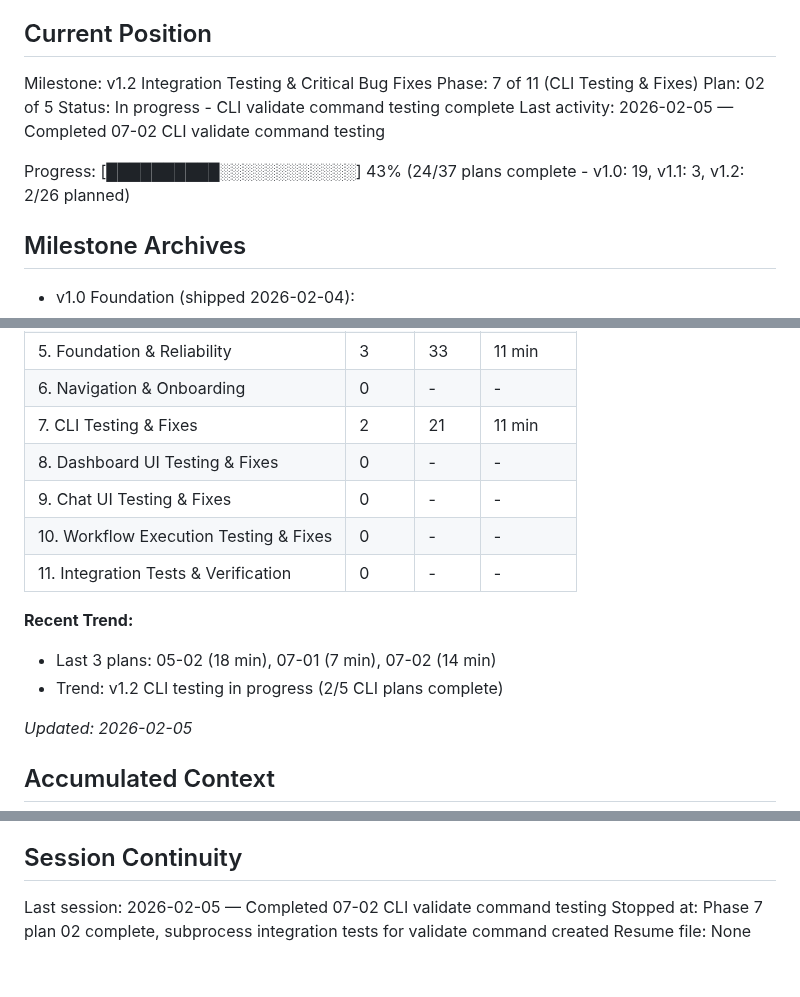
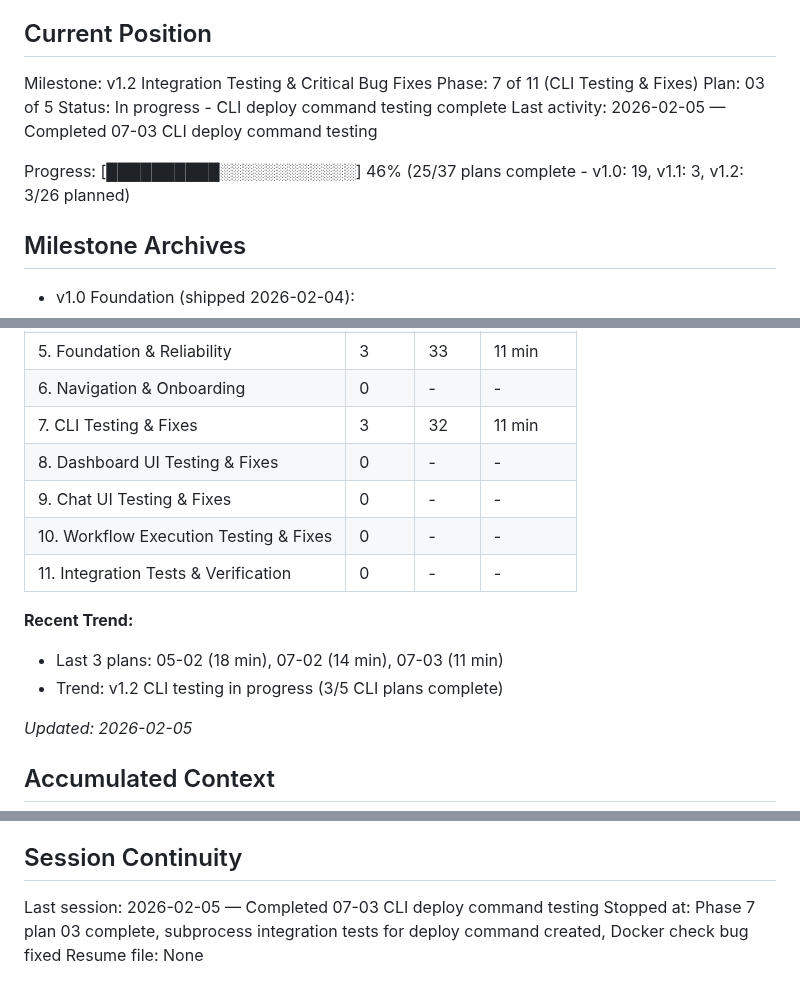
Before and after one commit to thatAverageGuy/configurable-agents, a Markdown page: .planning/STATE.md, 3 parts joined by grey strips. GitHub-like rendering.

Commit message:
docs(07-03): complete CLI deploy command testing plan
Tasks completed: 3/3
- Created subprocess integration tests for deploy command (15 tests)
- Fixed bug: generate-only mode now works without Docker installed
- Verified all error messages include actionable guidance

SUMMARY: .planning/phases/07-cli-testing-and-fixes/07-03-SUMMARY.md

```diff
--- a/.planning/STATE.md
+++ b/.planning/STATE.md
@@ -11,11 +11,11 @@ See: .planning/PROJECT.md (updated 2026-02-05)
 
 Milestone: v1.2 Integration Testing & Critical Bug Fixes
 Phase: 7 of 11 (CLI Testing & Fixes)
-Plan: 02 of 5
-Status: In progress - CLI validate command testing complete
-Last activity: 2026-02-05 — Completed 07-02 CLI validate command testing
+Plan: 03 of 5
+Status: In progress - CLI deploy command testing complete
+Last activity: 2026-02-05 — Completed 07-03 CLI deploy command testing
 
-Progress: [██████████░░░░░░░░░░░░] 43% (24/37 plans complete - v1.0: 19, v1.1: 3, v1.2: 2/26 planned)
+Progress: [██████████░░░░░░░░░░░░] 46% (25/37 plans complete - v1.0: 19, v1.1: 3, v1.2: 3/26 planned)
 
 ## Milestone Archives
 
@@ -44,15 +44,15 @@ Progress: [██████████░░░░░░░░░░░░] 4
 | 4. Advanced Capabilities | 3 | 151 | 50 min |
 | 5. Foundation & Reliability | 3 | 33 | 11 min |
 | 6. Navigation & Onboarding | 0 | - | - |
-| 7. CLI Testing & Fixes | 2 | 21 | 11 min |
+| 7. CLI Testing & Fixes | 3 | 32 | 11 min |
 | 8. Dashboard UI Testing & Fixes | 0 | - | - |
 | 9. Chat UI Testing & Fixes | 0 | - | - |
 | 10. Workflow Execution Testing & Fixes | 0 | - | - |
 | 11. Integration Tests & Verification | 0 | - | - |
 
 **Recent Trend:**
-- Last 3 plans: 05-02 (18 min), 07-01 (7 min), 07-02 (14 min)
-- Trend: v1.2 CLI testing in progress (2/5 CLI plans complete)
+- Last 3 plans: 05-02 (18 min), 07-02 (14 min), 07-03 (11 min)
+- Trend: v1.2 CLI testing in progress (3/5 CLI plans complete)
 
 *Updated: 2026-02-05*
 
@@ -91,6 +91,6 @@ Phase 7-11 systematically test each component, fix all failures, add real integr
 
 ## Session Continuity
 
-Last session: 2026-02-05 — Completed 07-02 CLI validate command testing
-Stopped at: Phase 7 plan 02 complete, subprocess integration tests for validate command created
+Last session: 2026-02-05 — Completed 07-03 CLI deploy command testing
+Stopped at: Phase 7 plan 03 complete, subprocess integration tests for deploy command created, Docker check bug fixed
 Resume file: None
```
Also changed, not shown: 1 other file.
